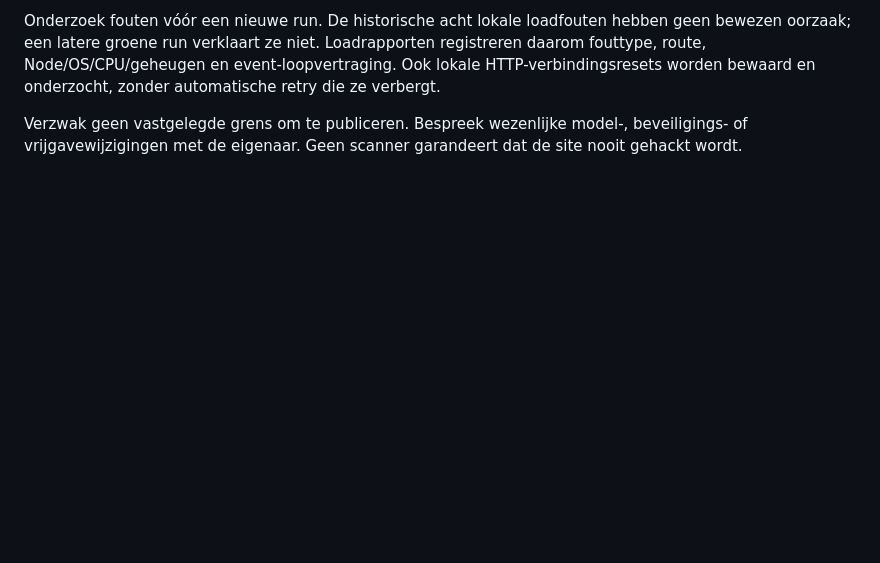
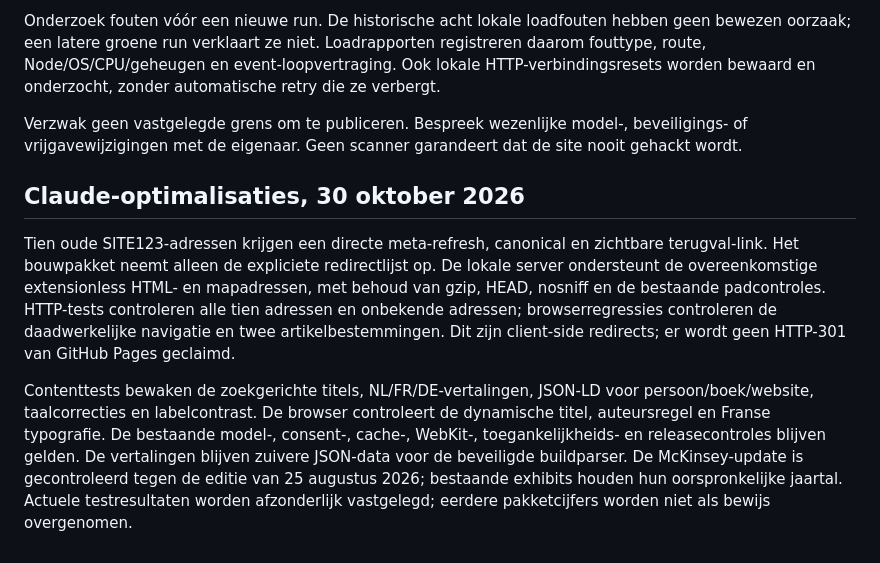
Before and after one commit to erhol1973/grow-faster-site, a Markdown page: docs/TESTPLAN.md, the part around the change. GitHub-like rendering; blank space fills up the shorter version.

Commit message:
Document integrated quick wins and retained release protections

```diff
--- a/docs/TESTPLAN.md
+++ b/docs/TESTPLAN.md
@@ -52,3 +52,9 @@ Werk tests/navigation-cases.json en betrokken lagen samen bij als routes verande
 Onderzoek fouten vóór een nieuwe run. De historische acht lokale loadfouten hebben geen bewezen oorzaak; een latere groene run verklaart ze niet. Loadrapporten registreren daarom fouttype, route, Node/OS/CPU/geheugen en event-loopvertraging. Ook lokale HTTP-verbindingsresets worden bewaard en onderzocht, zonder automatische retry die ze verbergt.
 
 Verzwak geen vastgelegde grens om te publiceren. Bespreek wezenlijke model-, beveiligings- of vrijgavewijzigingen met de eigenaar. Geen scanner garandeert dat de site nooit gehackt wordt.
+
+## Claude-optimalisaties, 30 oktober 2026
+
+Tien oude SITE123-adressen krijgen een directe meta-refresh, canonical en zichtbare terugval-link. Het bouwpakket neemt alleen de expliciete redirectlijst op. De lokale server ondersteunt de overeenkomstige extensionless HTML- en mapadressen, met behoud van gzip, HEAD, nosniff en de bestaande padcontroles. HTTP-tests controleren alle tien adressen en onbekende adressen; browserregressies controleren de daadwerkelijke navigatie en twee artikelbestemmingen. Dit zijn client-side redirects; er wordt geen HTTP-301 van GitHub Pages geclaimd.
+
+Contenttests bewaken de zoekgerichte titels, NL/FR/DE-vertalingen, JSON-LD voor persoon/boek/website, taalcorrecties en labelcontrast. De browser controleert de dynamische titel, auteursregel en Franse typografie. De bestaande model-, consent-, cache-, WebKit-, toegankelijkheids- en releasecontroles blijven gelden. De vertalingen blijven zuivere JSON-data voor de beveiligde buildparser. De McKinsey-update is gecontroleerd tegen de editie van 25 augustus 2026; bestaande exhibits houden hun oorspronkelijke jaartal. Actuele testresultaten worden afzonderlijk vastgelegd; eerdere pakketcijfers worden niet als bewijs overgenomen.
```
